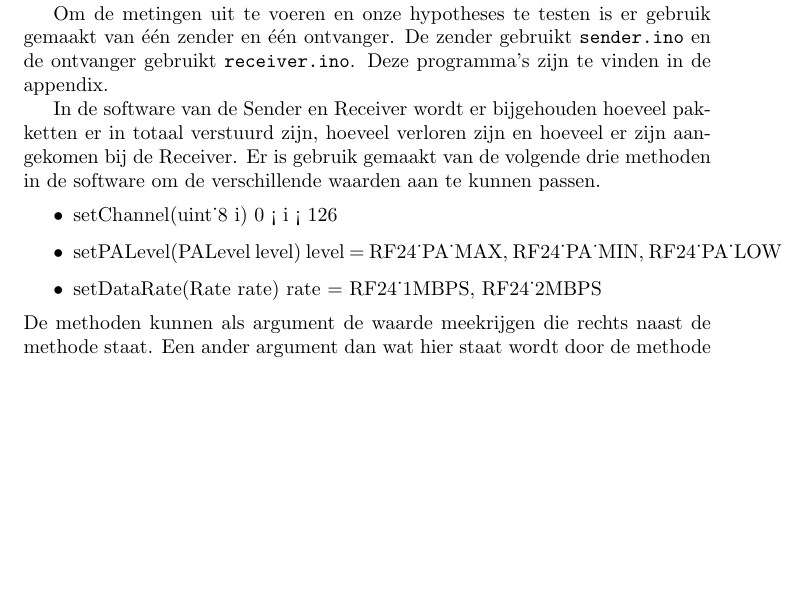
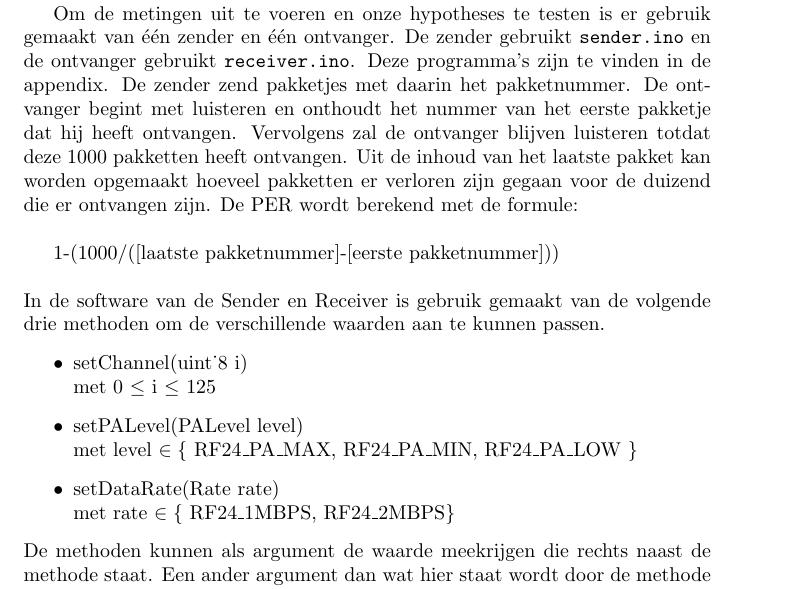
Before and after one commit to petervandijk1991/NSS, a LaTeX document (prac2/verslag.tex): part of page 4 of 8 before the commit and part of page 4 of 9 after it, cut so that both start at the same text, the shorter picture padded with empty space. Compiled offline with pdfLaTeX.

Commit message:
latex fixes

```diff
--- a/prac2/verslag.tex
+++ b/prac2/verslag.tex
@@ -39,13 +39,18 @@ Om de hardware te gebruiken wordt gebruik gemaakt van de opensourcesoftwarebibli
 
 Met deze software kan de radio aangestuurd worden en kunnen pakketjes worden verzonden en ontvangen. De radio luistert en verstuurt pakketten over een bepaald kanaal. Het is van belang dat de radio's hetzelfde kanaal gebruiken, zodat ze met elkaar kunnen communiceren. De kanalen hebben een nummer van 0 tot en met 125.
 
-Om de metingen uit te voeren en onze hypotheses te testen is er gebruik gemaakt van \'{e}\'{e}n zender en \'{e}\'{e}n ontvanger. De zender gebruikt \texttt{sender.ino} en de ontvanger gebruikt \texttt{receiver.ino}. Deze programma's zijn te vinden in de appendix.
-
-In de software van de Sender en Receiver wordt er bijgehouden hoeveel pakketten er in totaal verstuurd zijn, hoeveel verloren zijn en hoeveel er zijn aangekomen bij de Receiver. Er is gebruik gemaakt van de volgende drie methoden in de software om de verschillende waarden aan te kunnen passen.
+Om de metingen uit te voeren en onze hypotheses te testen is er gebruik gemaakt van \'{e}\'{e}n zender en \'{e}\'{e}n ontvanger. De zender gebruikt \texttt{sender.ino} en de ontvanger gebruikt \texttt{receiver.ino}. Deze programma's zijn te vinden in de appendix. De zender zend pakketjes met daarin het pakketnummer. De ontvanger begint met luisteren en onthoudt het nummer van het eerste pakketje dat hij heeft ontvangen. Vervolgens zal de ontvanger blijven luisteren totdat deze 1000 pakketten heeft ontvangen. Uit de inhoud van het laatste pakket kan worden opgemaakt hoeveel pakketten er verloren zijn gegaan voor de duizend die er ontvangen zijn. De PER wordt berekend met de formule:\\
+\\
+\indent	1-(1000/([laatste pakketnummer]-[eerste pakketnummer]))\\
+\\
+In de software van de Sender en Receiver is gebruik gemaakt van de volgende drie methoden om de verschillende waarden aan te kunnen passen.
 \begin{itemize}
-	\item setChannel(uint\char`_8 i)  0 < i < 126
-	\item setPALevel(PALevel level) level = RF24\char`_PA\char`_MAX, RF24\char`_PA\char`_MIN, RF24\char`_PA\char`_LOW
-	\item setDataRate(Rate rate) rate = RF24\char`_1MBPS, RF24\char`_2MBPS
+	\item setChannel(uint\char`_8 i) \\
+	met 0 $\leq$ i $\leq$ 125
+	\item setPALevel(PALevel level) \\
+	met level $\in \{$  RF24\_PA\_MAX, RF24\_PA\_MIN, RF24\_PA\_LOW $\}$
+	\item setDataRate(Rate rate) \\
+	met rate $\in \{$ RF24\_1MBPS, RF24\_2MBPS$\}$
 \end{itemize}
 De methoden kunnen als argument de waarde meekrijgen die rechts naast de methode staat. Een ander argument dan wat hier staat wordt door de methode niet geaccepteerd.
 Door met deze drie methoden de waarden aan te passen verkrijgen we de gewilde meetresultaten. Deze zullen in 1.4 besproken worden.\\
```
Also changed, not shown: prac2/verslag.pdf, 4 other files.
